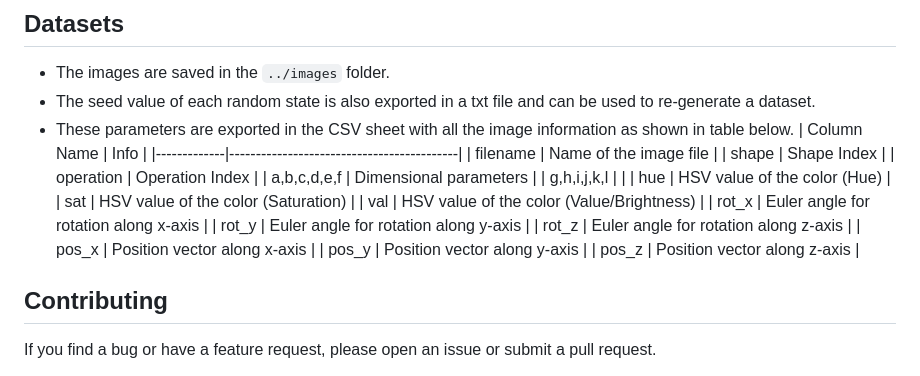
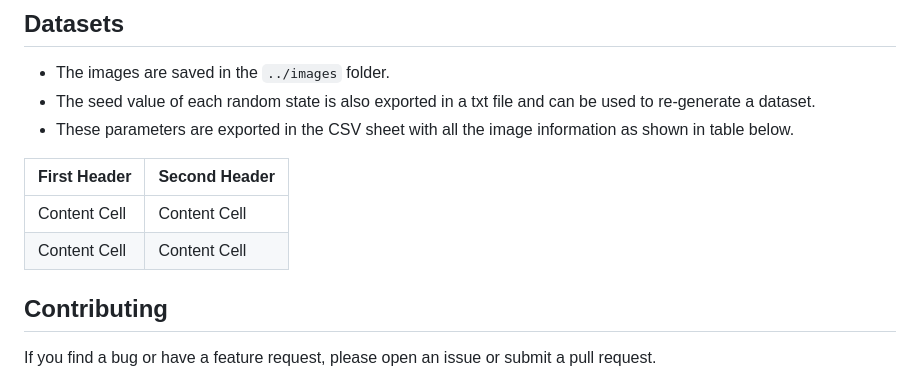
Before and after one commit to aniketrajnish/3D-Shapes-Dataset-Generator, a Markdown page: README.md, the part around the change. GitHub-like rendering.

```diff
--- a/README.md
+++ b/README.md
@@ -38,22 +38,11 @@ Note that the `Varying Camera Angle` parameter is still under development and ma
 * The seed value of each random state is also exported in a txt file and can be used to
 re-generate a dataset.
 * These parameters are exported in the CSV sheet with all the image information as shown in table below.
-| Column Name | Info                                      |
-|-------------|-------------------------------------------|
-| filename    | Name of the image file                     |
-| shape       | Shape Index                                |
-| operation   | Operation Index                            |
-| a,b,c,d,e,f | Dimensional parameters                      |
-| g,h,i,j,k,l |                                             |
-| hue         | HSV value of the color (Hue)                |
-| sat         | HSV value of the color (Saturation)         |
-| val         | HSV value of the color (Value/Brightness)   |
-| rot_x       | Euler angle for rotation along x-axis       |
-| rot_y       | Euler angle for rotation along y-axis       |
-| rot_z       | Euler angle for rotation along z-axis       |
-| pos_x       | Position vector along x-axis                |
-| pos_y       | Position vector along y-axis                |
-| pos_z       | Position vector along z-axis                |
+
+| First Header  | Second Header |
+| ------------- | ------------- |
+| Content Cell  | Content Cell  |
+| Content Cell  | Content Cell  |
 
 
 
```
